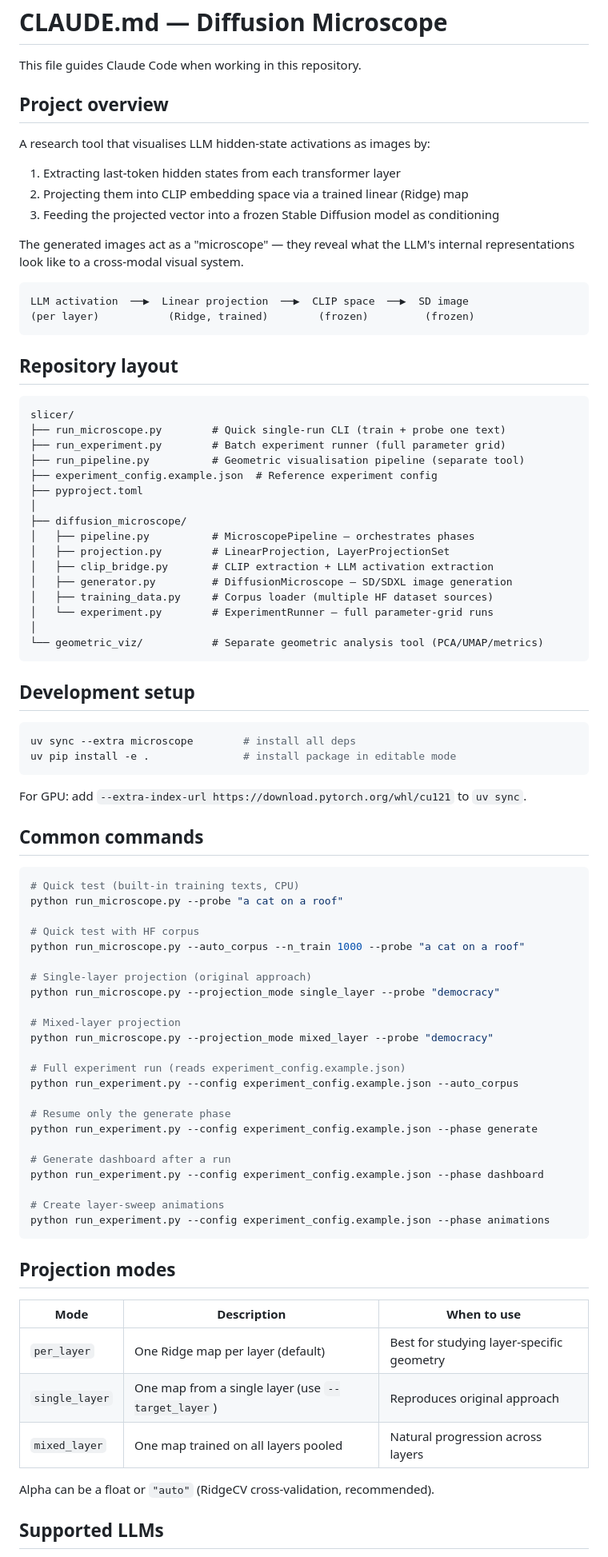
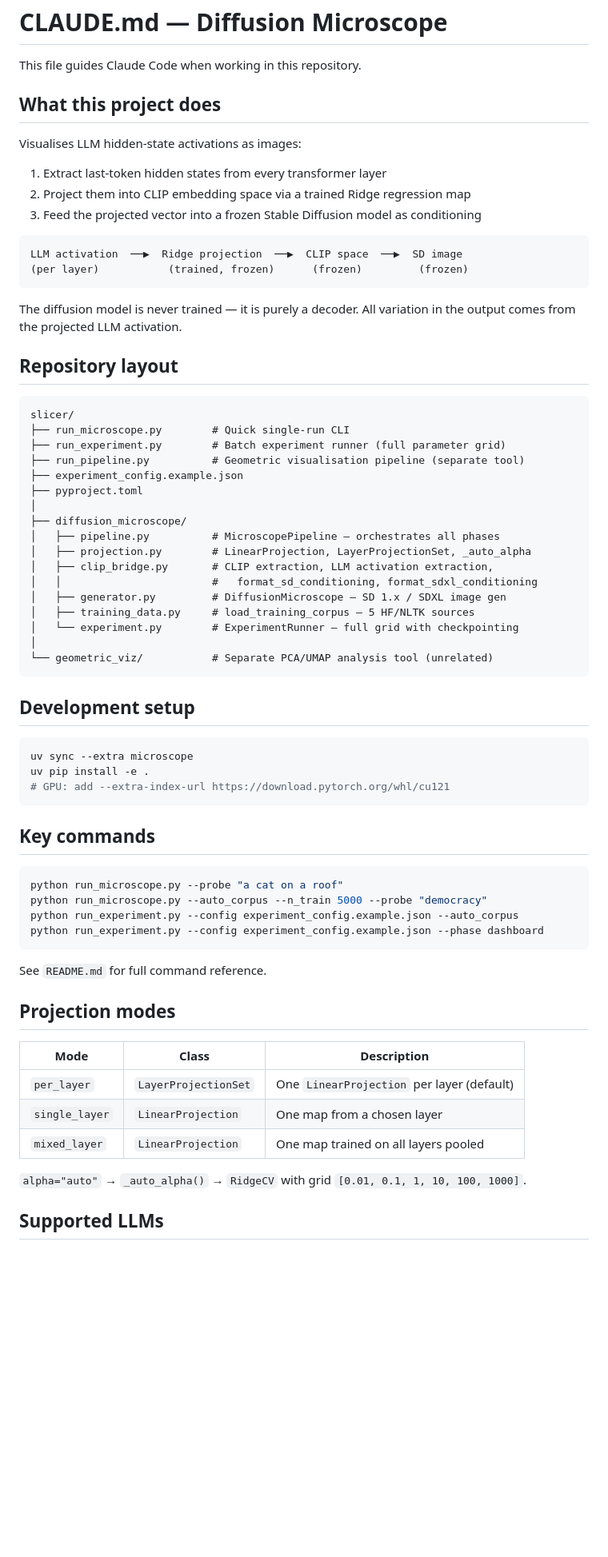
Before and after one commit to leonorae/slicer, a Markdown page: CLAUDE.md, the part around one of its changes. Shown at 80% size. Rendered like a GitHub page; blank space fills up the shorter version.

````diff
--- a/CLAUDE.md
+++ b/CLAUDE.md
@@ -2,88 +2,71 @@
 
 This file guides Claude Code when working in this repository.
 
-## Project overview
+## What this project does
 
-A research tool that visualises LLM hidden-state activations as images by:
-1. Extracting last-token hidden states from each transformer layer
-2. Projecting them into CLIP embedding space via a trained linear (Ridge) map
-3. Feeding the projected vector into a frozen Stable Diffusion model as conditioning
-
-The generated images act as a "microscope" — they reveal what the LLM's internal
-representations look like to a cross-modal visual system.
+Visualises LLM hidden-state activations as images:
+1. Extract last-token hidden states from every transformer layer
+2. Project them into CLIP embedding space via a trained Ridge regression map
+3. Feed the projected vector into a frozen Stable Diffusion model as conditioning
 
 ```
-LLM activation  ──▶  Linear projection  ──▶  CLIP space  ──▶  SD image
-(per layer)           (Ridge, trained)        (frozen)         (frozen)
+LLM activation  ──▶  Ridge projection  ──▶  CLIP space  ──▶  SD image
+(per layer)           (trained, frozen)      (frozen)         (frozen)
 ```
+
+The diffusion model is never trained — it is purely a decoder.  All variation
+in the output comes from the projected LLM activation.
 
 ## Repository layout
 
 ```
 slicer/
-├── run_microscope.py        # Quick single-run CLI (train + probe one text)
+├── run_microscope.py        # Quick single-run CLI
 ├── run_experiment.py        # Batch experiment runner (full parameter grid)
 ├── run_pipeline.py          # Geometric visualisation pipeline (separate tool)
-├── experiment_config.example.json  # Reference experiment config
+├── experiment_config.example.json
 ├── pyproject.toml
 │
 ├── diffusion_microscope/
-│   ├── pipeline.py          # MicroscopePipeline — orchestrates phases
-│   ├── projection.py        # LinearProjection, LayerProjectionSet
-│   ├── clip_bridge.py       # CLIP extraction + LLM activation extraction
-│   ├── generator.py         # DiffusionMicroscope — SD/SDXL image generation
-│   ├── training_data.py     # Corpus loader (multiple HF dataset sources)
-│   └── experiment.py        # ExperimentRunner — full parameter-grid runs
+│   ├── pipeline.py          # MicroscopePipeline — orchestrates all phases
+│   ├── projection.py        # LinearProjection, LayerProjectionSet, _auto_alpha
+│   ├── clip_bridge.py       # CLIP extraction, LLM activation extraction,
+│   │                        #   format_sd_conditioning, format_sdxl_conditioning
+│   ├── generator.py         # DiffusionMicroscope — SD 1.x / SDXL image gen
+│   ├── training_data.py     # load_training_corpus — 5 HF/NLTK sources
+│   └── experiment.py        # ExperimentRunner — full grid with checkpointing
 │
-└── geometric_viz/           # Separate geometric analysis tool (PCA/UMAP/metrics)
+└── geometric_viz/           # Separate PCA/UMAP analysis tool (unrelated)
 ```
 
 ## Development setup
 
 ```bash
-uv sync --extra microscope        # install all deps
-uv pip install -e .               # install package in editable mode
+uv sync --extra microscope
+uv pip install -e .
+# GPU: add --extra-index-url https://download.pytorch.org/whl/cu121
 ```
 
-For GPU: add `--extra-index-url https://download.pytorch.org/whl/cu121` to `uv sync`.
-
-## Common commands
+## Key commands
 
 ```bash
-# Quick test (built-in training texts, CPU)
 python run_microscope.py --probe "a cat on a roof"
+python run_microscope.py --auto_corpus --n_train 5000 --probe "democracy"
+python run_experiment.py --config experiment_config.example.json --auto_corpus
+python run_experiment.py --config experiment_config.example.json --phase dashboard
+```
 
-# Quick test with HF corpus
-python run_microscope.py --auto_corpus --n_train 1000 --probe "a cat on a roof"
-
-# Single-layer projection (original approach)
-python run_microscope.py --projection_mode single_layer --probe "democracy"
-
-# Mixed-layer projection
-python run_microscope.py --projection_mode mixed_layer --probe "democracy"
-
-# Full experiment run (reads experiment_config.example.json)
-python run_experiment.py --config experiment_config.example.json --auto_corpus
-
-# Resume only the generate phase
-python run_experiment.py --config experiment_config.example.json --phase generate
-
-# Generate dashboard after a run
-python run_experiment.py --config experiment_config.example.json --phase dashboard
-
-# Create layer-sweep animations
-python run_experiment.py --config experiment_config.example.json --phase animations
-```
+See `README.md` for full command reference.
 
 ## Projection modes
 
-| Mode | Description | When to use |
-|------|-------------|-------------|
-| `per_layer` | One Ridge map per layer (default) | Best for studying layer-specific geometry |
-| `single_layer` | One map from a single layer (use `--target_layer`) | Reproduces original approach |
-| `mixed_layer` | One map trained on all layers pooled | Natural progression across layers |
+| Mode | Class | Description |
+|------|-------|-------------|
+| `per_layer` | `LayerProjectionSet` | One `LinearProjection` per layer (default) |
+| `single_layer` | `LinearProjection` | One map from a chosen layer |
+| `mixed_layer` | `LinearProjection` | One map trained on all layers pooled |
 
-Alpha can be a float or `"auto"` (RidgeCV cross-validation, recommended).
+`alpha="auto"` → `_auto_alpha()` → `RidgeCV` with grid `[0.01, 0.1, 1, 10, 100, 1000]`.
 
 ## Supported LLMs
 
````
Also changed, not shown: other parts of CLAUDE.md (+61 -61 lines), README.md (added, +160 -0 lines).
